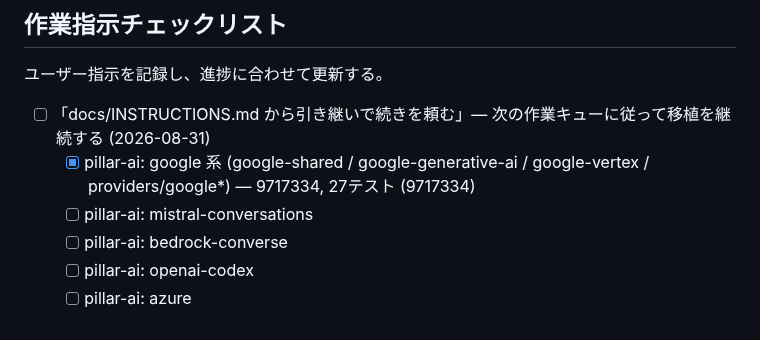
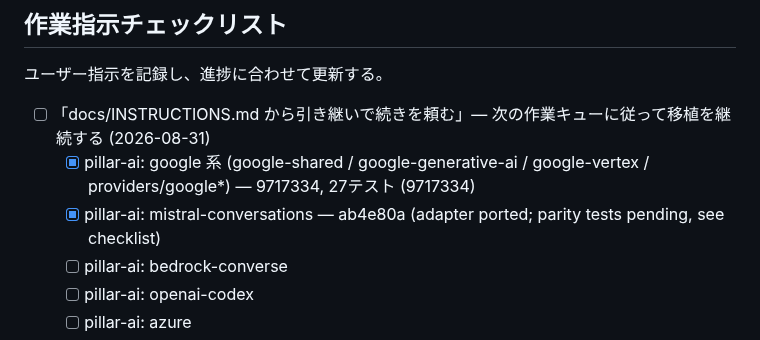
Before and after one commit to vi2q/pillar, a Markdown page: docs/INSTRUCTIONS.md, the part around the change. GitHub-like rendering.

Commit message:
docs: INSTRUCTIONS — mistral adapter ported, parity tests pending

```diff
--- a/docs/INSTRUCTIONS.md
+++ b/docs/INSTRUCTIONS.md
@@ -56,7 +56,7 @@ pi v0.84.3 (TypeScript, commit `56700d42e`) を Rust に移植する。拡張機
 
 - [ ] 「docs/INSTRUCTIONS.md から引き継いで続きを頼む」— 次の作業キューに従って移植を継続する (2026-08-31)
   - [x] pillar-ai: google 系 (google-shared / google-generative-ai / google-vertex / providers/google*) — 9717334, 27テスト (9717334)
-  - [ ] pillar-ai: mistral-conversations
+  - [x] pillar-ai: mistral-conversations — ab4e80a (adapter ported; parity tests pending, see checklist)
   - [ ] pillar-ai: bedrock-converse
   - [ ] pillar-ai: openai-codex
   - [ ] pillar-ai: azure
```
